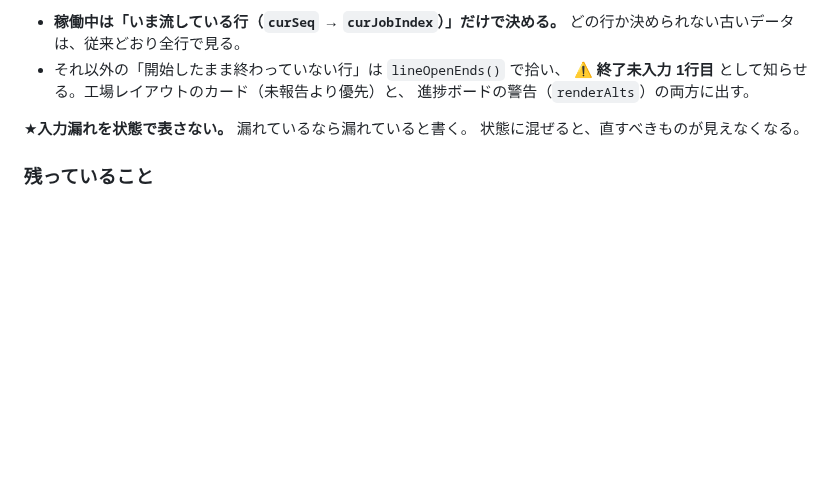
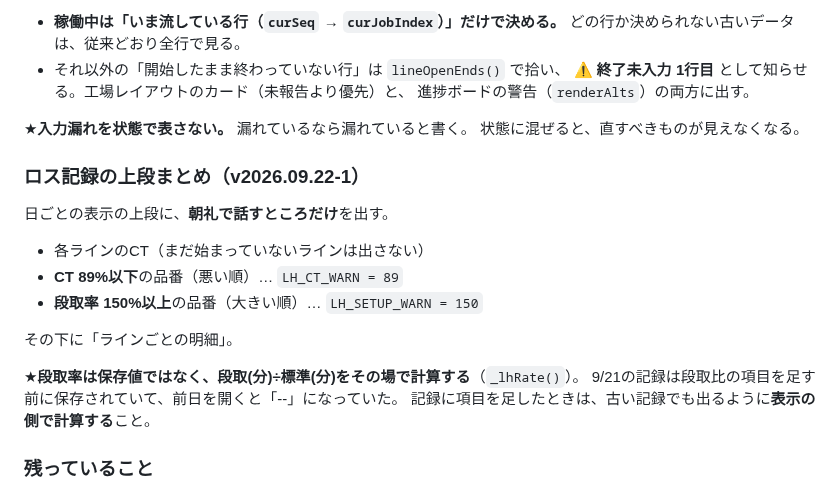
Before and after one commit to 84stamp1-jpg/hashimoto-press, a Markdown page: docs/工場レイアウト改修_2026-09.md, the part around the change. GitHub-like rendering; blank space fills up the shorter version.

Commit message:
改修メモ: ロス記録の上段まとめと段取率の計算
Co-Authored-By: Claude Opus 5 <noreply@anthropic.com>

```diff
--- a/docs/工場レイアウト改修_2026-09.md
+++ b/docs/工場レイアウト改修_2026-09.md
@@ -309,6 +309,20 @@ Cライン①は朝8:30に始めた**1行目**（18120-6MA-DW+2工程・560個
 ★**入力漏れを状態で表さない。** 漏れているなら漏れていると書く。
 状態に混ぜると、直すべきものが見えなくなる。
 
+### ロス記録の上段まとめ（v2026.09.22-1）
+
+日ごとの表示の上段に、**朝礼で話すところだけ**を出す。
+
+- 各ラインのCT（まだ始まっていないラインは出さない）
+- **CT 89%以下**の品番（悪い順）… `LH_CT_WARN = 89`
+- **段取率 150%以上**の品番（大きい順）… `LH_SETUP_WARN = 150`
+
+その下に「ラインごとの明細」。
+
+★**段取率は保存値ではなく、段取(分)÷標準(分)をその場で計算する**（`_lhRate()`）。
+9/21の記録は段取比の項目を足す前に保存されていて、前日を開くと「--」になっていた。
+記録に項目を足したときは、古い記録でも出るように**表示の側で計算する**こと。
+
 ### 残っていること
 
 - 冬の間の気温は「測定期間外」（v2026.09.21-6 で対応済み・既定5〜9月）
```
